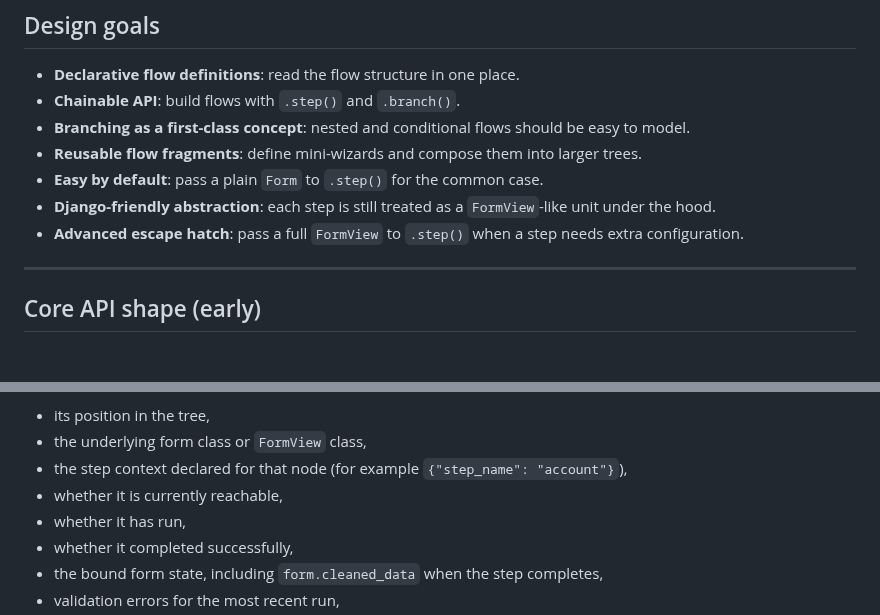
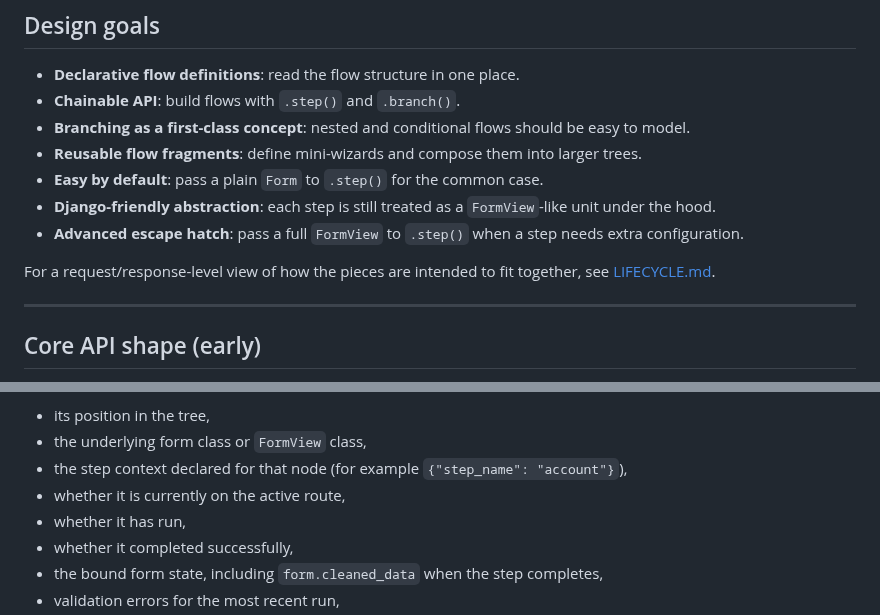
Before and after one commit to kevincarrogan/django-gandalf, a Markdown page: README.md, 2 parts joined by grey strips. GitHub-like rendering; blank space fills up the shorter version.

Commit message:
Add lifecycle documentation

```diff
--- a/README.md
+++ b/README.md
@@ -119,6 +119,9 @@ Traditional wizard tooling is great for simple, linear steps, but it gets harder
 - **Easy by default**: pass a plain `Form` to `.step()` for the common case.
 - **Django-friendly abstraction**: each step is still treated as a `FormView`-like unit under the hood.
 - **Advanced escape hatch**: pass a full `FormView` to `.step()` when a step needs extra configuration.
+
+For a request/response-level view of how the pieces are intended to fit
+together, see [LIFECYCLE.md](LIFECYCLE.md).
 
 ---
 
@@ -663,7 +666,7 @@ and a `Step` node can hold things like:
 - its position in the tree,
 - the underlying form class or `FormView` class,
 - the step context declared for that node (for example `{"step_name": "account"}`),
-- whether it is currently reachable,
+- whether it is currently on the active route,
 - whether it has run,
 - whether it completed successfully,
 - the bound form state, including `form.cleaned_data` when the step completes,
```
Also changed, not shown: IMPLEMENTATION_IDEAS.md (+13 -30 lines), LIFECYCLE.md (added, +342 -0 lines).
